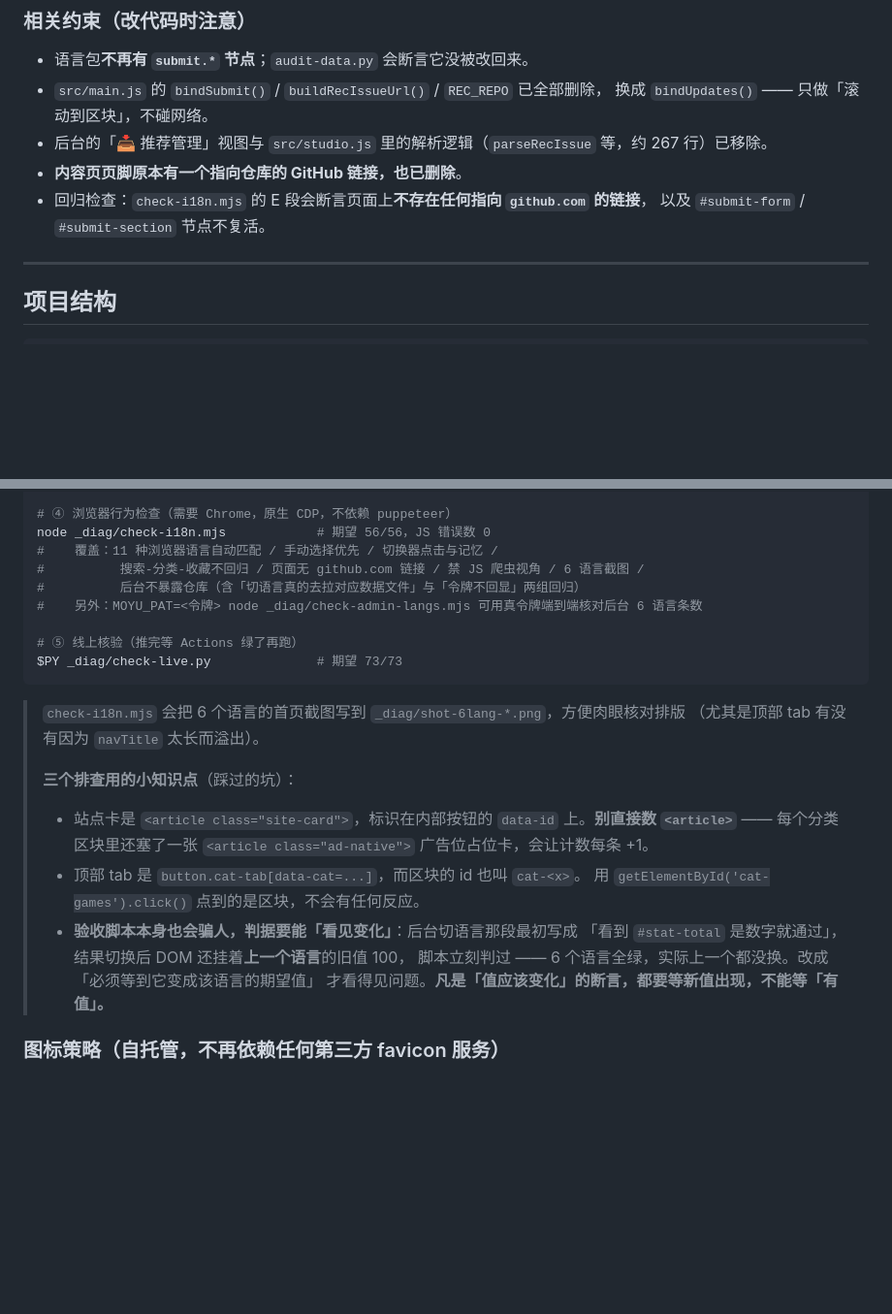
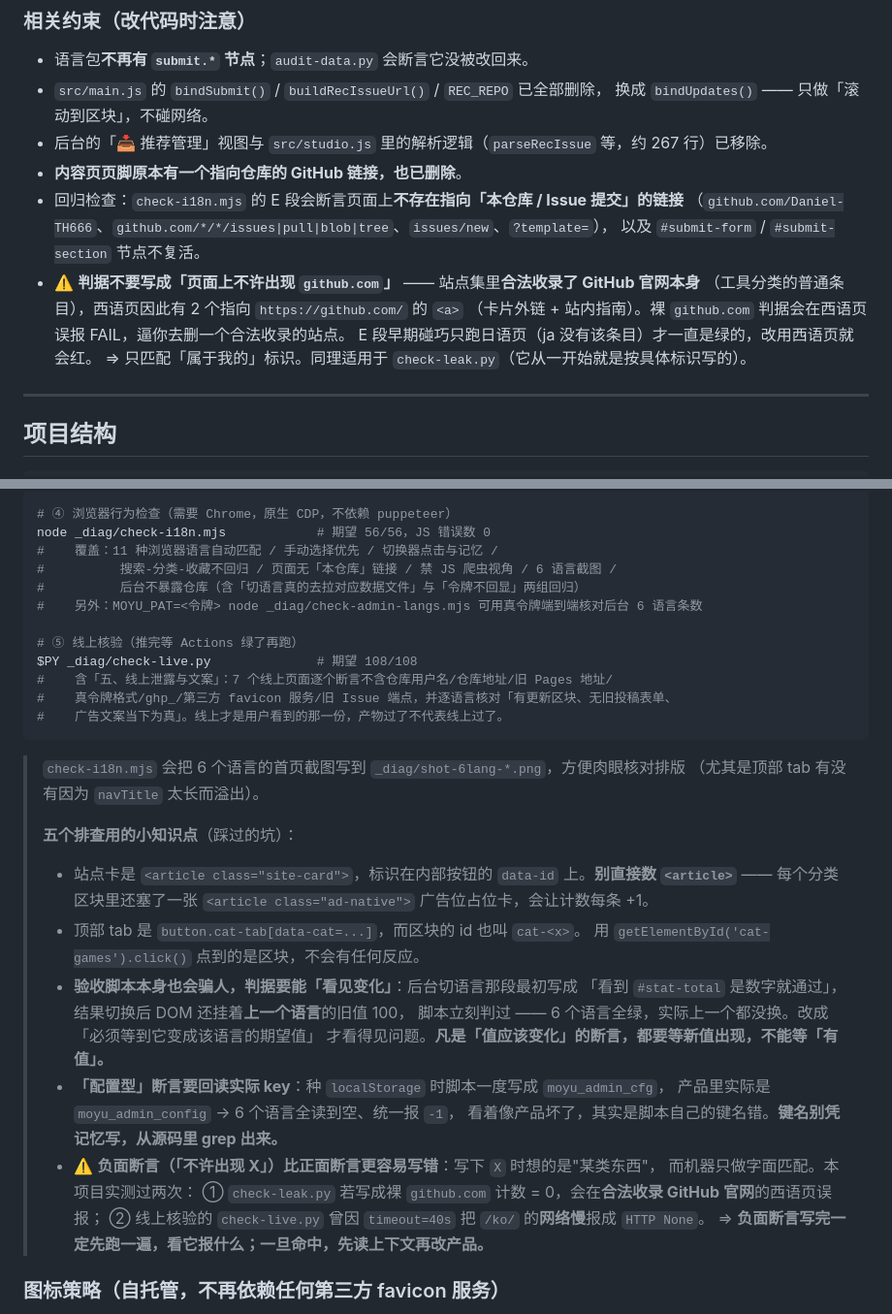
Before and after one commit to Daniel-TH666/laimoyu, a Markdown page: README.md, 2 parts joined by grey strips. Shown at 97% size. Rendered like a GitHub page; blank space fills up the shorter version.

Commit message:
docs: 修正「隐藏仓库」的判据（别用裸 github.com）+ 线上核验补泄露与文案段
起因：上线后逐语言抽查线上页面时，我用「裸 github.com 计数」当探针，西语页命中 5 次、
其余 5 语言为 0，差点误判成「西语页漏改」。读上下文才发现那 5 处是西语站点集
合法收录了 GitHub 官网本身（卡片标题 / 副标题 / 外链 / JSON-LD url / 指南正文）。

问题不在产品，在判据：导航站可以合法收录 github.com，而负面断言（「不许出现 X」）
比正面断言更容易写错 —— 写 X 时想的是「某类东西」，机器只做字面匹配。

改动：
- README「不定期更新」一节：写明回归判据只匹配「属于我的」标识
  （github.com/Daniel-TH666、github.com/*/*/issues|pull|blob|tree、issues/new、?template=），
  并记录这条假警报的来龙去脉
- README 排查知识点从三条扩到五条，新增「配置型断言要回读实际 key」与
  「负面断言写完先跑一遍看它报什么」；验收脚本四件套计数同步
- check-live.py 新增「五、线上泄露与文案」：7 个线上页面逐个断言不含仓库用户名/仓库地址/
  旧 Pages 地址/真令牌格式/ghp_/第三方 favicon 服务/旧 Issue 端点，并逐语言核对
  「有更新区块、无旧投稿表单、广告文案当下为真」→ 线上核验 73/73 变 108/108

对应 _diag 侧同步修正（不入库）：check-i18n.mjs 的 E 段判据由裸 github.com
改为 REPO_LINK（仓库路径 / Issue 端点），已验证：旧判据在西语页命中 2 个合法外链会误报，
新判据 6 个语言全部 0 命中。

````diff
--- a/README.md
+++ b/README.md
@@ -240,8 +240,14 @@ npm run dev
   换成 `bindUpdates()` —— 只做「滚动到区块」，不碰网络。
 - 后台的「📥 推荐管理」视图与 `src/studio.js` 里的解析逻辑（`parseRecIssue` 等，约 267 行）已移除。
 - **内容页页脚原本有一个指向仓库的 GitHub 链接，也已删除**。
-- 回归检查：`check-i18n.mjs` 的 E 段会断言页面上**不存在任何指向 `github.com` 的链接**，
+- 回归检查：`check-i18n.mjs` 的 E 段会断言页面上**不存在指向「本仓库 / Issue 提交」的链接**
+  （`github.com/Daniel-TH666`、`github.com/*/*/issues|pull|blob|tree`、`issues/new`、`?template=`），
   以及 `#submit-form` / `#submit-section` 节点不复活。
+- ⚠️ **判据不要写成「页面上不许出现 `github.com`」** —— 站点集里**合法收录了 GitHub 官网本身**
+  （工具分类的普通条目），西语页因此有 2 个指向 `https://github.com/` 的 `<a>`
+  （卡片外链 + 站内指南）。裸 `github.com` 判据会在西语页误报 FAIL，逼你去删一个合法收录的站点。
+  E 段早期碰巧只跑日语页（ja 没有该条目）才一直是绿的，改用西语页就会红。
+  ⇒ 只匹配「属于我的」标识。同理适用于 `check-leak.py`（它从一开始就是按具体标识写的）。
 
 ---
 
@@ -355,18 +361,21 @@ $PY _diag/check-leak.py              # 期望 7 类判据 0 命中 + 内容抽
 # ④ 浏览器行为检查（需要 Chrome，原生 CDP，不依赖 puppeteer）
 node _diag/check-i18n.mjs            # 期望 56/56，JS 错误数 0
 #    覆盖：11 种浏览器语言自动匹配 / 手动选择优先 / 切换器点击与记忆 /
-#          搜索-分类-收藏不回归 / 页面无 github.com 链接 / 禁 JS 爬虫视角 / 6 语言截图 /
+#          搜索-分类-收藏不回归 / 页面无「本仓库」链接 / 禁 JS 爬虫视角 / 6 语言截图 /
 #          后台不暴露仓库（含「切语言真的去拉对应数据文件」与「令牌不回显」两组回归）
 #    另外：MOYU_PAT=<令牌> node _diag/check-admin-langs.mjs 可用真令牌端到端核对后台 6 语言条数
 
 # ⑤ 线上核验（推完等 Actions 绿了再跑）
-$PY _diag/check-live.py              # 期望 73/73
+$PY _diag/check-live.py              # 期望 108/108
+#    含「五、线上泄露与文案」：7 个线上页面逐个断言不含仓库用户名/仓库地址/旧 Pages 地址/
+#    真令牌格式/ghp_/第三方 favicon 服务/旧 Issue 端点，并逐语言核对「有更新区块、无旧投稿表单、
+#    广告文案当下为真」。线上才是用户看到的那一份，产物过了不代表线上过了。
 ```
 
 > `check-i18n.mjs` 会把 6 个语言的首页截图写到 `_diag/shot-6lang-*.png`，方便肉眼核对排版
 > （尤其是顶部 tab 有没有因为 `navTitle` 太长而溢出）。
 >
-> **三个排查用的小知识点**（踩过的坑）：
+> **五个排查用的小知识点**（踩过的坑）：
 > - 站点卡是 `<article class="site-card">`，标识在内部按钮的 `data-id` 上。**别直接数 `<article>`** ——
 >   每个分类区块里还塞了一张 `<article class="ad-native">` 广告位占位卡，会让计数每条 +1。
 > - 顶部 tab 是 `button.cat-tab[data-cat=...]`，而区块的 id 也叫 `cat-<x>`。
@@ -375,6 +384,14 @@ $PY _diag/check-live.py              # 期望 73/73
 >   「看到 `#stat-total` 是数字就通过」，结果切换后 DOM 还挂着**上一个语言**的旧值 100，
 >   脚本立刻判过 —— 6 个语言全绿，实际上一个都没换。改成「必须等到它变成该语言的期望值」
 >   才看得见问题。**凡是「值应该变化」的断言，都要等新值出现，不能等「有值」。**
+> - **「配置型」断言要回读实际 key**：种 `localStorage` 时脚本一度写成 `moyu_admin_cfg`，
+>   产品里实际是 `moyu_admin_config` → 6 个语言全读到空、统一报 `-1`，
+>   看着像产品坏了，其实是脚本自己的键名错。**键名别凭记忆写，从源码里 grep 出来。**
+> - ⚠️ **负面断言（「不许出现 X」）比正面断言更容易写错**：写下 `X` 时想的是"某类东西"，
+>   而机器只做字面匹配。本项目实测过两次：
+>   ① `check-leak.py` 若写成裸 `github.com` 计数 = 0，会在**合法收录 GitHub 官网**的西语页误报；
+>   ② 线上核验的 `check-live.py` 曾因 `timeout=40s` 把 `/ko/` 的**网络慢**报成 `HTTP None`。
+>   ⇒ **负面断言写完一定先跑一遍，看它报什么；一旦命中，先读上下文再改产品。**
 
 ### 图标策略（自托管，不再依赖任何第三方 favicon 服务）
 
````
